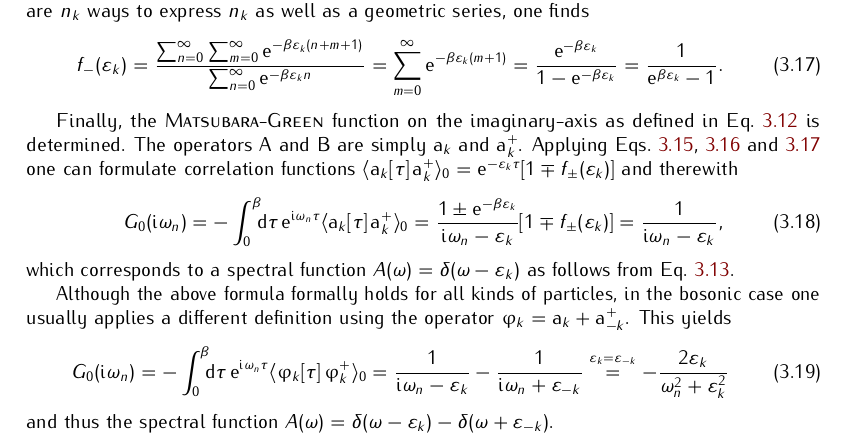
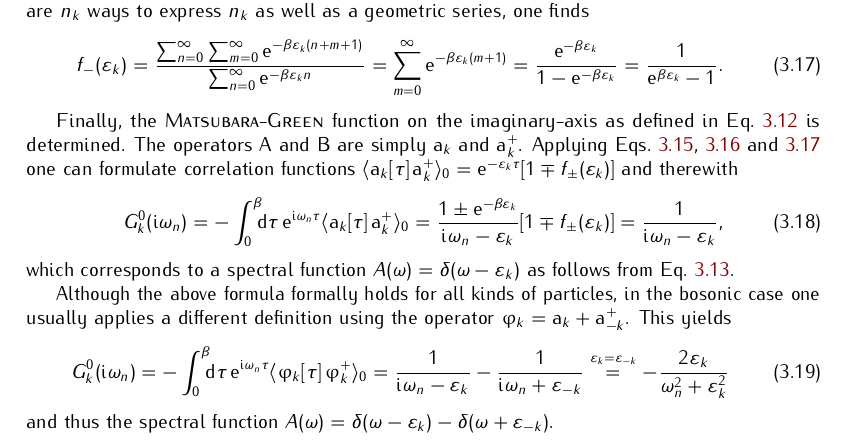
Before and after one commit to janberges/MSc, a LaTeX thesis (thesis.tex, which reads mainmatter/manybodyphysics.tex): part of page 11 of 29, cut so that both start at the same text. Compiled offline with pdfLaTeX; TikZ figures are drawn from their code, not taken from saved files.

Commit message:
Add subscript quantum number to free-particle Green functions

```diff
--- a/mainmatter/manybodyphysics.tex
+++ b/mainmatter/manybodyphysics.tex
@@ -525,7 +525,7 @@ formulate correlation functions $\av{\op a_k[\tau] \, \op a_k^+}_0 =
 \E^{-\epsilon_k \tau} [1 \mp f_\pm(\epsilon_k)]$ and therewith
 %
 \begin{equation} \label{G_0(i omega_n)}
-    G_0(\I \omega_n) = -\int \from 0 \till \beta \D \tau \,
+    G_k^0(\I \omega_n) = -\int \from 0 \till \beta \D \tau \,
     \E^{\I \omega_n \tau} \av{\op a_k[\tau] \, \op a_k^+}_0
     = \frac{1 \pm \E^{-\beta \epsilon_k}}{\I \omega_n - \epsilon_k}
         [1 \mp f_\pm(\epsilon_k)]
@@ -540,7 +540,7 @@ bosonic case one usually applies a different definition using the operator
 $\upphi_k = \op a_k + \op a_{-k}^+$. This yields
 %
 \begin{equation} \label{D_0(i omega_n)}
-    G_0(\I \omega_n) = -\int \from 0 \till \beta \D \tau \,
+    G_k^0(\I \omega_n) = -\int \from 0 \till \beta \D \tau \,
     \E^{\I \omega_n \tau} \av{\upphi_k[\tau] \, \upphi_k^+}_0
     = \frac 1 {\I \omega_n - \epsilon_k} - \frac 1 {\I \omega_n + \epsilon_{-k}}
     \overset{\epsilon_k = \epsilon_{-k}} =
```
